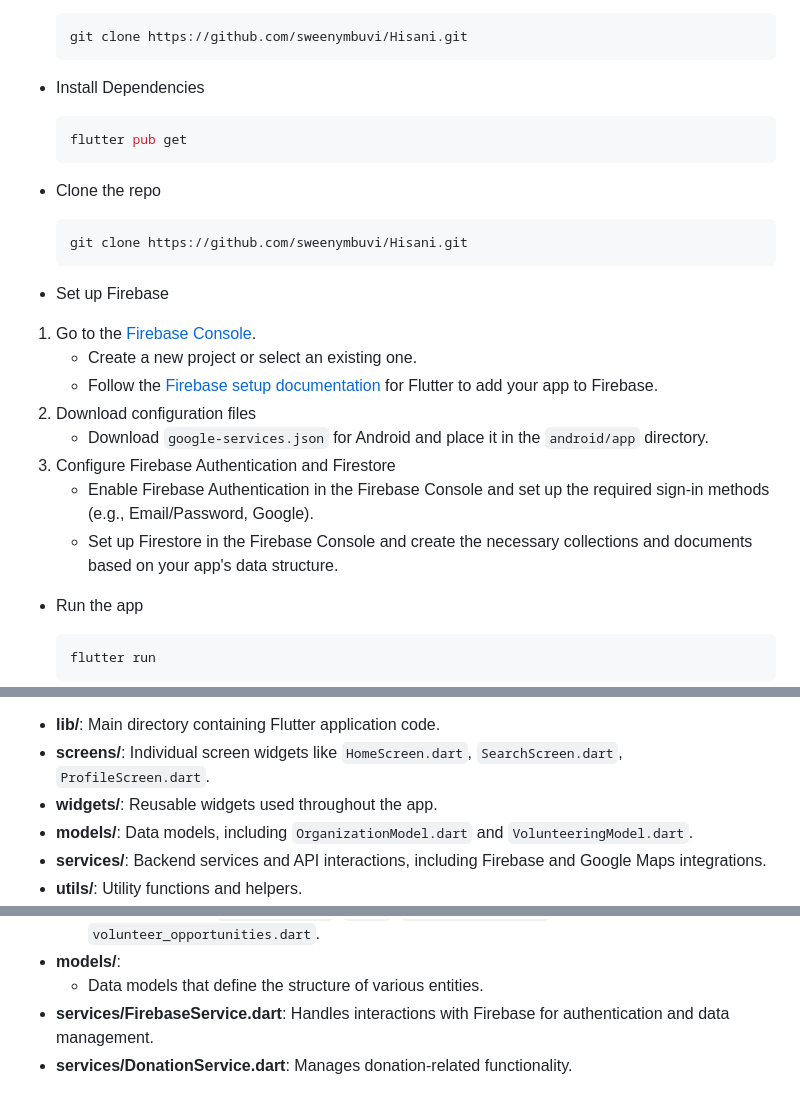
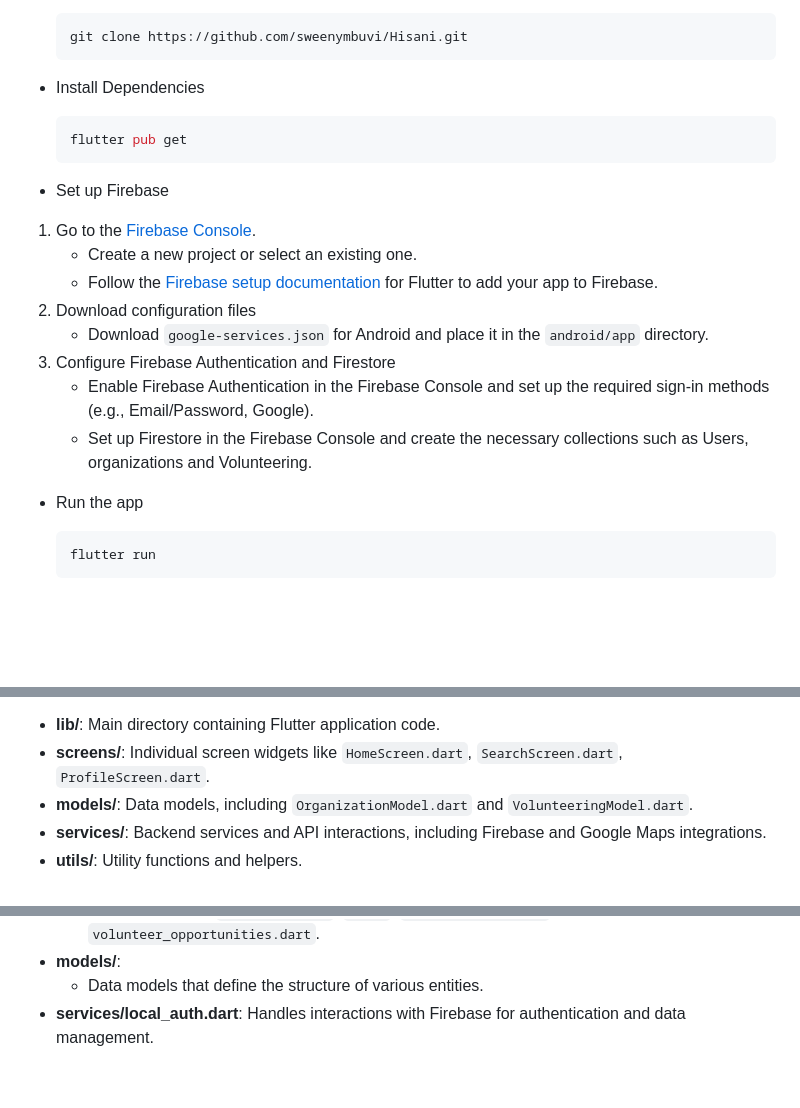
Before and after one commit to sweenymbuvi/Hisani, a Markdown page: README.md, 3 parts joined by grey strips. GitHub-like rendering; blank space fills up the shorter version.

````diff
--- a/README.md
+++ b/README.md
@@ -29,11 +29,6 @@ Before setting up the project, ensure you have the following installed:
     ```bash
     flutter pub get
     ```
-- Clone the repo
-
-    ```bash
-    git clone https://github.com/sweenymbuvi/Hisani.git
-    ```
 - Set up Firebase
 
 1. Go to the [Firebase Console](https://console.firebase.google.com/).
@@ -43,7 +38,7 @@ Before setting up the project, ensure you have the following installed:
    - Download `google-services.json` for Android and place it in the `android/app` directory.
 3. Configure Firebase Authentication and Firestore
    - Enable Firebase Authentication in the Firebase Console and set up the required sign-in methods (e.g., Email/Password, Google).
-   - Set up Firestore in the Firebase Console and create the necessary collections and documents based on your app's data structure.
+   - Set up Firestore in the Firebase Console and create the necessary collections such as Users, organizations and Volunteering.
 
 - Run the app
 
@@ -103,7 +98,6 @@ The project is organized as follows:
 
 - **lib/**: Main directory containing Flutter application code.
 - **screens/**: Individual screen widgets like `HomeScreen.dart`, `SearchScreen.dart`, `ProfileScreen.dart`.
-- **widgets/**: Reusable widgets used throughout the app.
 - **models/**: Data models, including `OrganizationModel.dart` and `VolunteeringModel.dart`.
 - **services/**: Backend services and API interactions, including Firebase and Google Maps integrations.
 - **utils/**: Utility functions and helpers.
@@ -117,5 +111,4 @@ The project is organized as follows:
   - Main screens like `dashboard.dart`, `.dart`, `search_screen.dart`, and `volunteer_opportunities.dart`.
 - **models/**:
   - Data models that define the structure of various entities.
-- **services/FirebaseService.dart**: Handles interactions with Firebase for authentication and data management.
-- **services/DonationService.dart**: Manages donation-related functionality.
+- **services/local_auth.dart**: Handles interactions with Firebase for authentication and data management.
````
